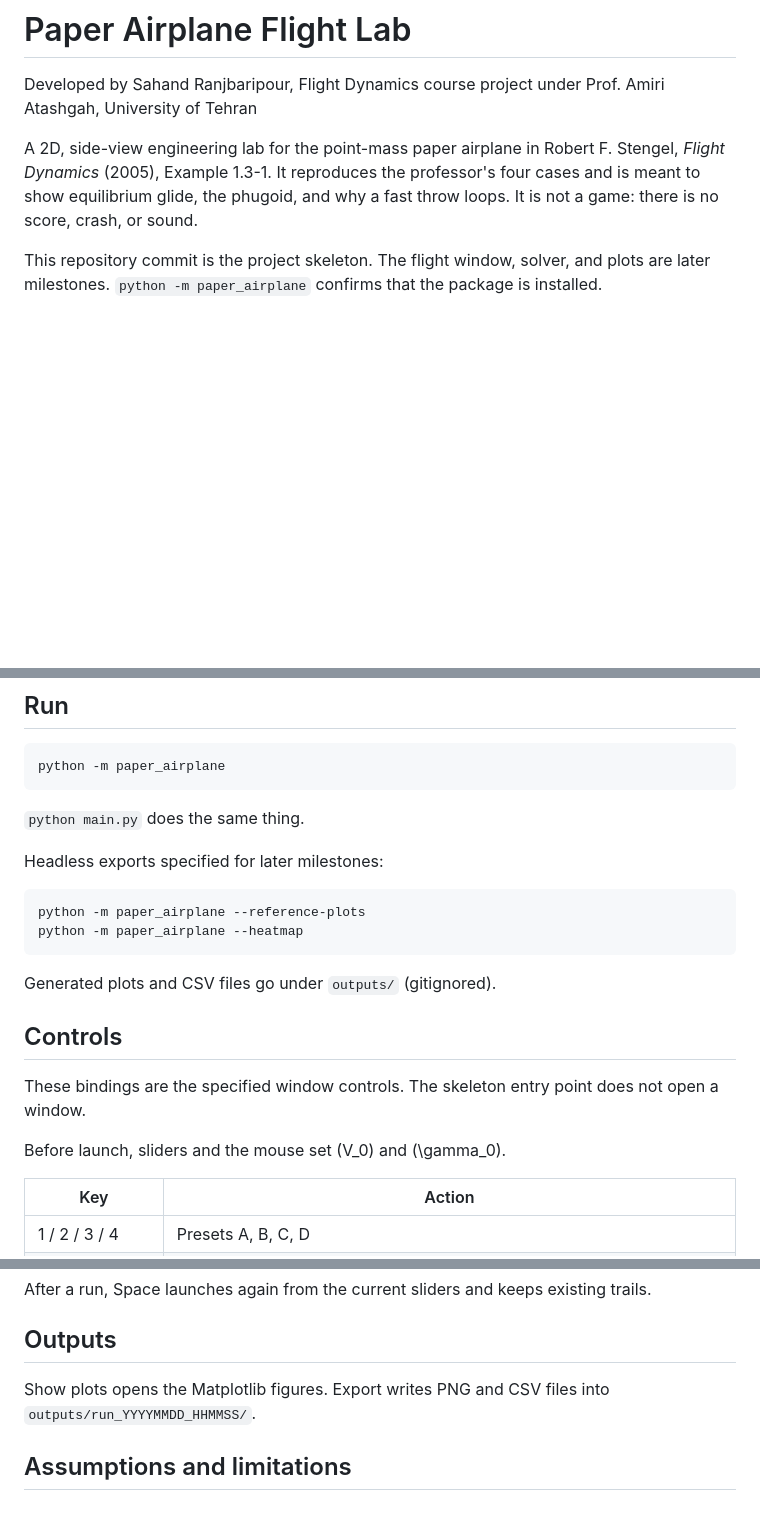
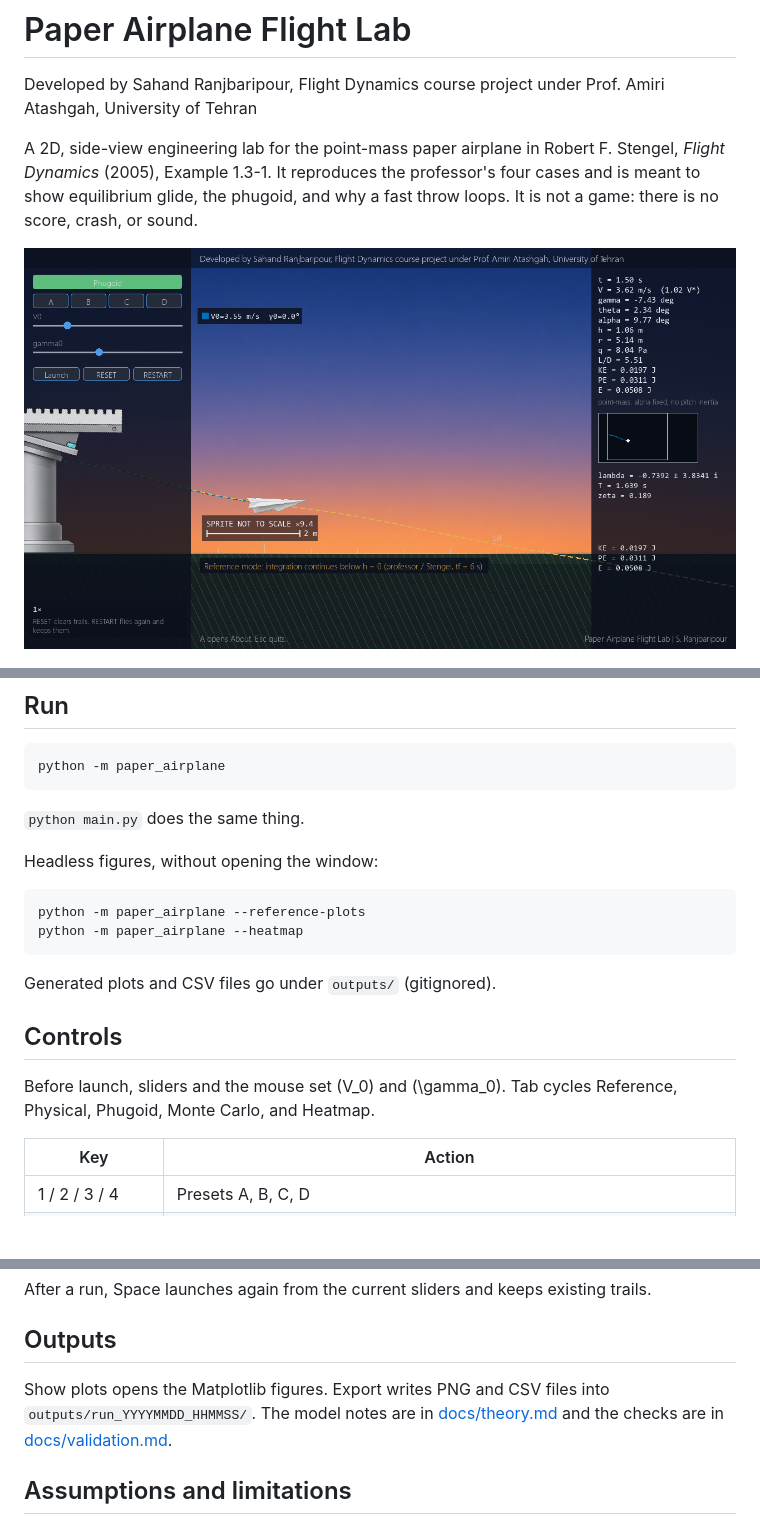
Before and after one commit to sahandrb/paper-airplane-m1, a Markdown page: README.md, 3 parts joined by grey strips. GitHub-like rendering; pictures changed too: docs/images/flight_lab.png (added); blank space fills up the shorter version.

Commit message:
docs: add theory, validation, and the README figure

````diff
--- a/README.md
+++ b/README.md
@@ -4,7 +4,7 @@ Developed by Sahand Ranjbaripour, Flight Dynamics course project under Prof. Ami
 
 A 2D, side-view engineering lab for the point-mass paper airplane in Robert F. Stengel, *Flight Dynamics* (2005), Example 1.3-1. It reproduces the professor's four cases and is meant to show equilibrium glide, the phugoid, and why a fast throw loops. It is not a game: there is no score, crash, or sound.
 
-This repository commit is the project skeleton. The flight window, solver, and plots are later milestones. `python -m paper_airplane` confirms that the package is installed.
+![Flight lab window](docs/images/flight_lab.png)
 
 ![Dusk field, launcher, and paper dart](docs/images/scene_preview.jpg)
 
@@ -45,7 +45,7 @@ python -m paper_airplane
 
 `python main.py` does the same thing.
 
-Headless exports specified for later milestones:
+Headless figures, without opening the window:
 
 ```bash
 python -m paper_airplane --reference-plots
@@ -56,9 +56,7 @@ Generated plots and CSV files go under `outputs/` (gitignored).
 
 ## Controls
 
-These bindings are the specified window controls. The skeleton entry point does not open a window.
-
-Before launch, sliders and the mouse set \(V_0\) and \(\gamma_0\).
+Before launch, sliders and the mouse set \(V_0\) and \(\gamma_0\). Tab cycles Reference, Physical, Phugoid, Monte Carlo, and Heatmap.
 
 | Key | Action |
 | --- | --- |
@@ -80,7 +78,7 @@ After a run, Space launches again from the current sliders and keeps existing tr
 
 ## Outputs
 
-Show plots opens the Matplotlib figures. Export writes PNG and CSV files into `outputs/run_YYYYMMDD_HHMMSS/`.
+Show plots opens the Matplotlib figures. Export writes PNG and CSV files into `outputs/run_YYYYMMDD_HHMMSS/`. The model notes are in [docs/theory.md](docs/theory.md) and the checks are in [docs/validation.md](docs/validation.md).
 
 ## Assumptions and limitations
 
````
Also changed, not shown: docs/theory.md (added, +53 -0 lines), docs/validation.md (added, +54 -0 lines), 11 other files.
